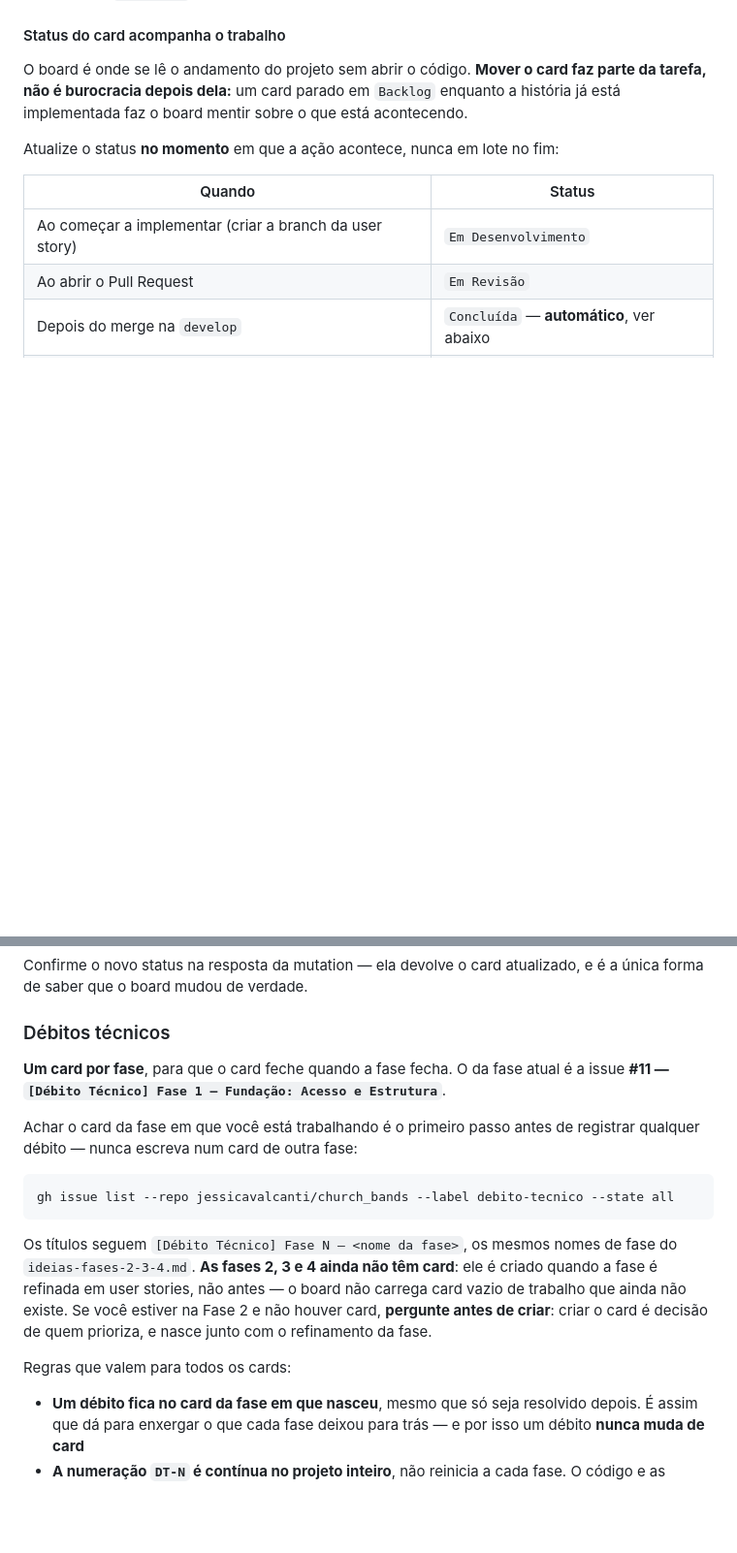
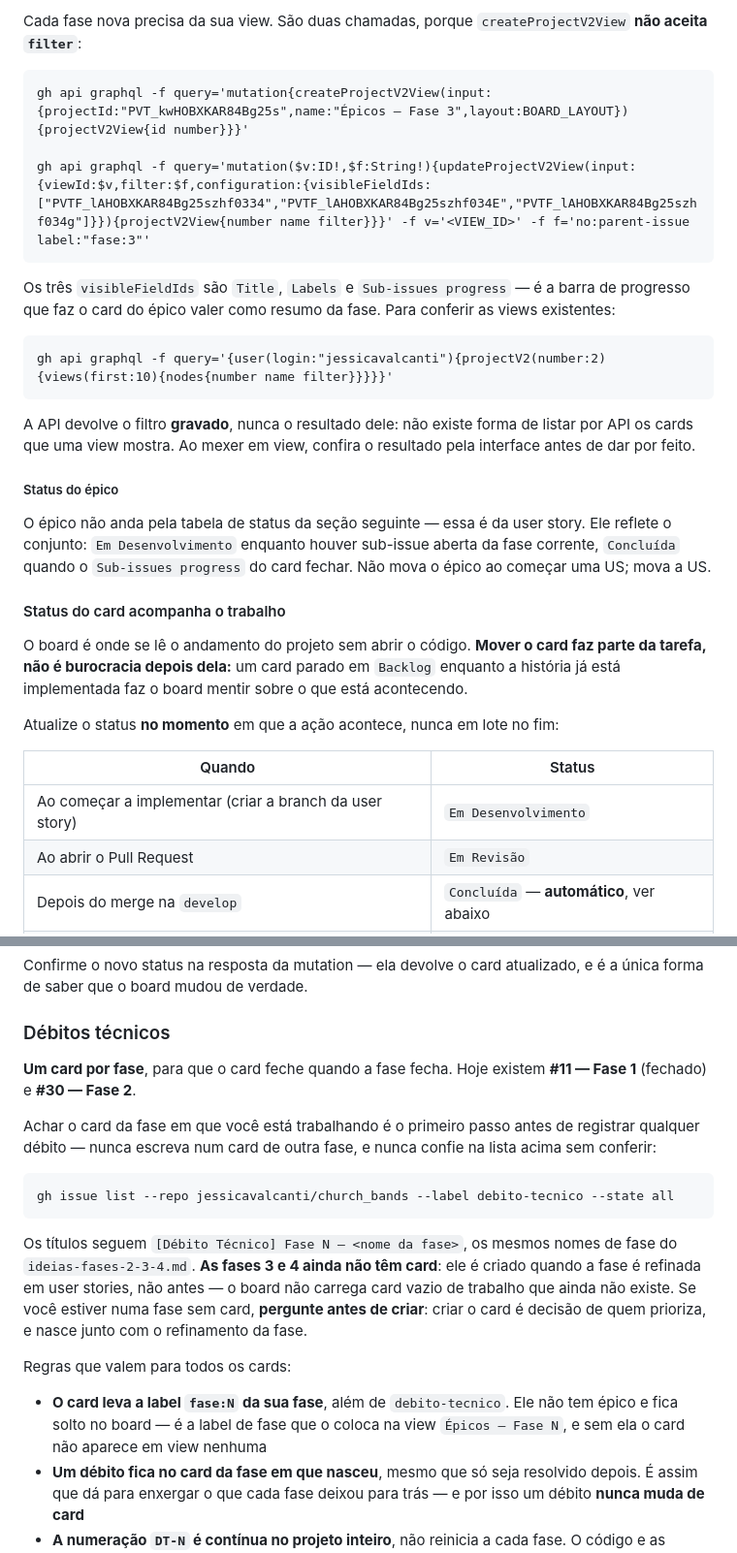
Before and after one commit to jessicavalcanti/church_bands, a Markdown page: AGENTS.md, 2 parts joined by grey strips. Shown at 97% size. Rendered like a GitHub page; blank space fills up the shorter version.

```diff
--- a/AGENTS.md
+++ b/AGENTS.md
@@ -15,3 +69,26 @@ This is a web application written using the Phoenix web framework.
+Cada fase nova precisa da sua view. São duas chamadas, porque
+`createProjectV2View` **não aceita `filter`**:
+
+    gh api graphql -f query='mutation{createProjectV2View(input:{projectId:"PVT_kwHOBXKAR84Bg25s",name:"Épicos — Fase 3",layout:BOARD_LAYOUT}){projectV2View{id number}}}'
+
+    gh api graphql -f query='mutation($v:ID!,$f:String!){updateProjectV2View(input:{viewId:$v,filter:$f,configuration:{visibleFieldIds:["PVTF_lAHOBXKAR84Bg25szhf0334","PVTF_lAHOBXKAR84Bg25szhf034E","PVTF_lAHOBXKAR84Bg25szhf034g"]}}){projectV2View{number name filter}}}' -f v='<VIEW_ID>' -f f='no:parent-issue label:"fase:3"'
+
+Os três `visibleFieldIds` são `Title`, `Labels` e `Sub-issues progress` — é a
+barra de progresso que faz o card do épico valer como resumo da fase. Para
+conferir as views existentes:
+
+    gh api graphql -f query='{user(login:"jessicavalcanti"){projectV2(number:2){views(first:10){nodes{number name filter}}}}}'
+
+A API devolve o filtro **gravado**, nunca o resultado dele: não existe forma de
+listar por API os cards que uma view mostra. Ao mexer em view, confira o
+resultado pela interface antes de dar por feito.
+
+##### Status do épico
+
+O épico não anda pela tabela de status da seção seguinte — essa é da user story.
+Ele reflete o conjunto: `Em Desenvolvimento` enquanto houver sub-issue aberta da
+fase corrente, `Concluída` quando o `Sub-issues progress` do card fechar. Não
+mova o épico ao começar uma US; mova a US.
 
 #### Status do card acompanha o trabalho
 
@@ -65,23 +142,27 @@ Confirme o novo status na resposta da mutation — ela devolve o card atualizado
 
 ### Débitos técnicos
 
-**Um card por fase**, para que o card feche quando a fase fecha. O da fase atual
-é a issue **#11 — `[Débito Técnico] Fase 1 — Fundação: Acesso e Estrutura`**.
+**Um card por fase**, para que o card feche quando a fase fecha. Hoje existem
+**#11 — Fase 1** (fechado) e **#30 — Fase 2**.
 
 Achar o card da fase em que você está trabalhando é o primeiro passo antes de
-registrar qualquer débito — nunca escreva num card de outra fase:
+registrar qualquer débito — nunca escreva num card de outra fase, e nunca confie
+na lista acima sem conferir:
 
     gh issue list --repo jessicavalcanti/church_bands --label debito-tecnico --state all
 
 Os títulos seguem `[Débito Técnico] Fase N — <nome da fase>`, os mesmos nomes de
-fase do `ideias-fases-2-3-4.md`. **As fases 2, 3 e 4 ainda não têm card**: ele é
+fase do `ideias-fases-2-3-4.md`. **As fases 3 e 4 ainda não têm card**: ele é
 criado quando a fase é refinada em user stories, não antes — o board não carrega
-card vazio de trabalho que ainda não existe. Se você estiver na Fase 2 e não
-houver card, **pergunte antes de criar**: criar o card é decisão de quem
-prioriza, e nasce junto com o refinamento da fase.
+card vazio de trabalho que ainda não existe. Se você estiver numa fase sem card,
+**pergunte antes de criar**: criar o card é decisão de quem prioriza, e nasce
+junto com o refinamento da fase.
 
 Regras que valem para todos os cards:
 
+- **O card leva a label `fase:N` da sua fase**, além de `debito-tecnico`. Ele não
+  tem épico e fica solto no board — é a label de fase que o coloca na view
+  `Épicos — Fase N`, e sem ela o card não aparece em view nenhuma
 - **Um débito fica no card da fase em que nasceu**, mesmo que só seja resolvido
   depois. É assim que dá para enxergar o que cada fase deixou para trás — e por
   isso um débito **nunca muda de card**
```
Also changed, not shown: other parts of AGENTS.md (+54 -0 lines).
